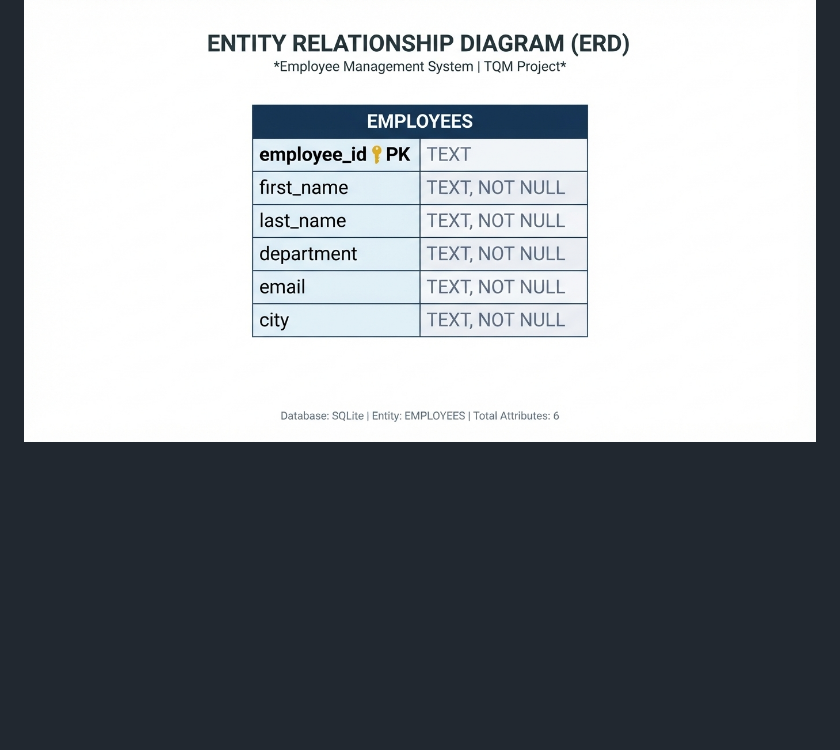
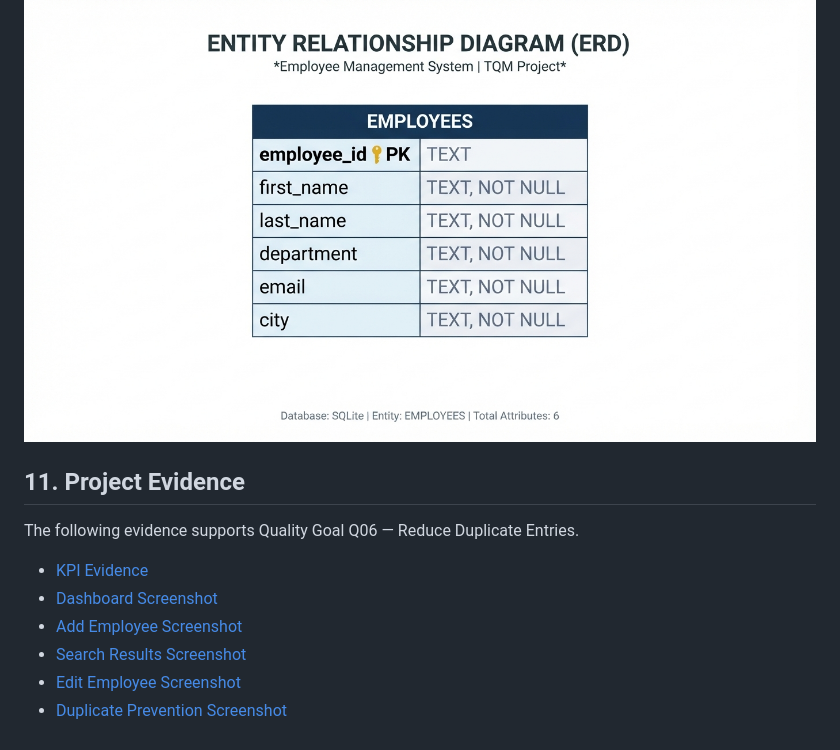
Before and after one commit to riyamehta10323-art/BBAT104_TQM_AU-24-5368, a Markdown page: README.md, the part around the change. Rendered like a GitHub page; blank space fills up the shorter version.

Commit message:
Update project documentation and test report

```diff
--- a/README.md
+++ b/README.md
@@ -189,3 +189,14 @@ Comprehensive engineering documentation is maintained in the `doc/` directory:
 ## 10. Entity Relationship Diagram (ERD)
 
 ![Employee Management System ERD](doc/erd.png)
+
+## 11. Project Evidence
+
+The following evidence supports Quality Goal Q06 — Reduce Duplicate Entries.
+
+- [KPI Evidence](doc/evidence/kpi-evidence.md)
+- [Dashboard Screenshot](doc/evidence/01-dashboard.png)
+- [Add Employee Screenshot](doc/evidence/02-add-employee.png)
+- [Search Results Screenshot](doc/evidence/03-search-results.png)
+- [Edit Employee Screenshot](doc/evidence/04-edit-employee.png)
+- [Duplicate Prevention Screenshot](doc/evidence/05-duplicate-prevention.png)
```
Also changed, not shown: doc/test-report.md (+12 -6 lines).
